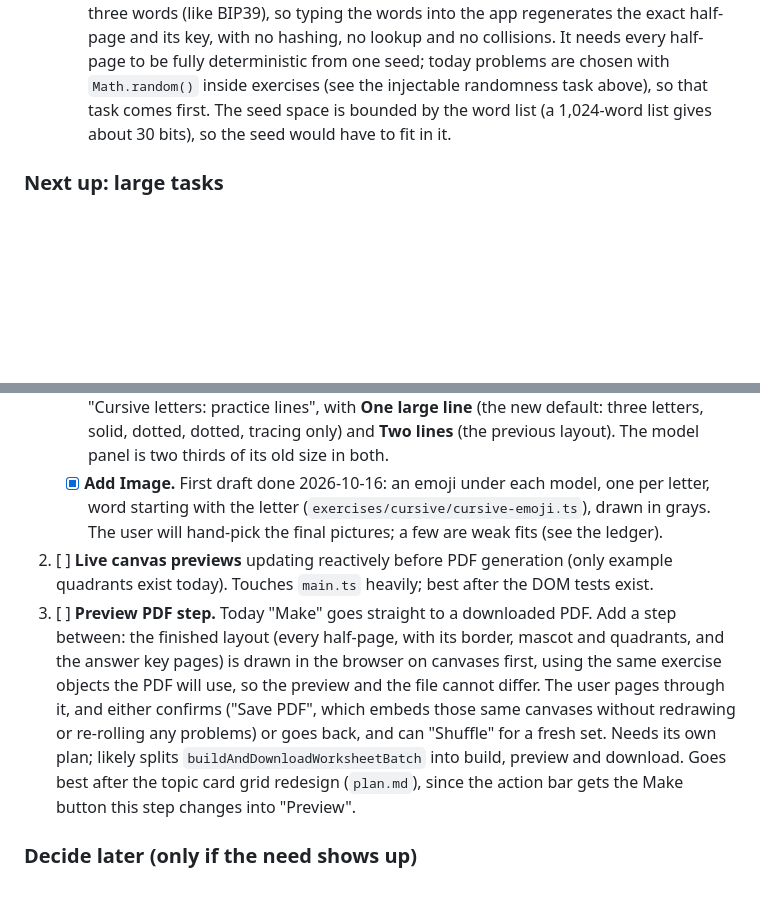
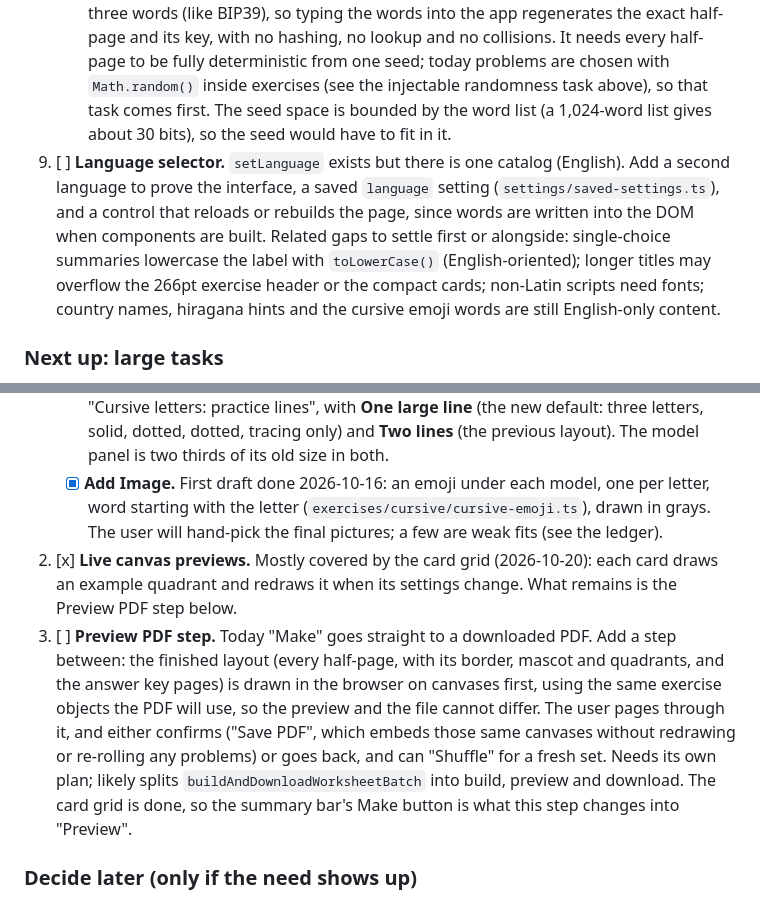
Before and after one commit to buzzingnat/daily-practice-sheet, a Markdown page: agents/progress.md, 2 parts joined by grey strips. GitHub-like rendering; blank space fills up the shorter version.

```diff
--- a/agents/progress.md
+++ b/agents/progress.md
@@ -58,5 +64,7 @@ Phases 1 to 6 and the dependency check are done: the files moved into `settings/
 8. [x] **Three-word half-page identifier** that ties each worksheet half-page to its answer key (done 2026-10-21). A hash of what the half-page draws is turned into three words from a fixed list and printed turned 90 degrees along the right edge, on the worksheet and on its key. Stateless: nothing is stored.
     * [ ] **Later, if the sheets come to be generated from a seed:** swap the hash for the reversible "words that encode the seed" approach. The seed's bits are written out as three words (like BIP39), so typing the words into the app regenerates the exact half-page and its key, with no hashing, no lookup and no collisions. It needs every half-page to be fully deterministic from one seed; today problems are chosen with `Math.random()` inside exercises (see the injectable randomness task above), so that task comes first. The seed space is bounded by the word list (a 1,024-word list gives about 30 bits), so the seed would have to fit in it.
+
+9. [ ] **Language selector.** `setLanguage` exists but there is one catalog (English). Add a second language to prove the interface, a saved `language` setting (`settings/saved-settings.ts`), and a control that reloads or rebuilds the page, since words are written into the DOM when components are built. Related gaps to settle first or alongside: single-choice summaries lowercase the label with `toLowerCase()` (English-oriented); longer titles may overflow the 266pt exercise header or the compact cards; non-Latin scripts need fonts; country names, hiragana hints and the cursive emoji words are still English-only content.
 
 ### Next up: large tasks
 1. [x] **Cursive lowercase letters (Montessori order), without arrows. Done 2026-10-15 (phases 0 to 5).** Topic `cursiveLetters` with six set chips (s m a t, c r i p, b f o g, h j u l, d w e n, k q v x y z), default the first set. Layout: Learning Curve 4.0 Regular family, a bold model on the left, two ruled rows on the right (two solid then two dotted letters, four per line and not joined; then a blank line), mid-gray guide lines. The follow-ups below remain:
@@ -64,8 +72,8 @@ Phases 1 to 6 and the dependency check are done: the files moved into `settings/
     * [ ] **Joined practice** (the stage after single letters), then **print letters** as the separate topic `printLetters` (own plan), capitals, and key-word pictures.
     * [x] **Single line for practice.** Done 2026-10-16: the cursive topic has a second panel, "Cursive letters: practice lines", with **One large line** (the new default: three letters, solid, dotted, dotted, tracing only) and **Two lines** (the previous layout). The model panel is two thirds of its old size in both.
     * [x] **Add Image.** First draft done 2026-10-16: an emoji under each model, one per letter, word starting with the letter (`exercises/cursive/cursive-emoji.ts`), drawn in grays. The user will hand-pick the final pictures; a few are weak fits (see the ledger).
-2. [ ] **Live canvas previews** updating reactively before PDF generation (only example quadrants exist today). Touches `main.ts` heavily; best after the DOM tests exist.
-3. [ ] **Preview PDF step.** Today "Make" goes straight to a downloaded PDF. Add a step between: the finished layout (every half-page, with its border, mascot and quadrants, and the answer key pages) is drawn in the browser on canvases first, using the same exercise objects the PDF will use, so the preview and the file cannot differ. The user pages through it, and either confirms ("Save PDF", which embeds those same canvases without redrawing or re-rolling any problems) or goes back, and can "Shuffle" for a fresh set. Needs its own plan; likely splits `buildAndDownloadWorksheetBatch` into build, preview and download. Goes best after the topic card grid redesign (`plan.md`), since the action bar gets the Make button this step changes into "Preview".
+2. [x] **Live canvas previews.** Mostly covered by the card grid (2026-10-20): each card draws an example quadrant and redraws it when its settings change. What remains is the Preview PDF step below.
+3. [ ] **Preview PDF step.** Today "Make" goes straight to a downloaded PDF. Add a step between: the finished layout (every half-page, with its border, mascot and quadrants, and the answer key pages) is drawn in the browser on canvases first, using the same exercise objects the PDF will use, so the preview and the file cannot differ. The user pages through it, and either confirms ("Save PDF", which embeds those same canvases without redrawing or re-rolling any problems) or goes back, and can "Shuffle" for a fresh set. Needs its own plan; likely splits `buildAndDownloadWorksheetBatch` into build, preview and download. The card grid is done, so the summary bar's Make button is what this step changes into "Preview".
 
 ### Decide later (only if the need shows up)
 * [ ] **Playwright end-to-end tests.** Candidates: select topics, generate and download a PDF, check the page count; reload and confirm saved settings return. Needs approval to add the package. Decide after the DOM tests whether they already cover enough.
```
Also changed, not shown: other parts of agents/progress.md (+18 -12 lines).
